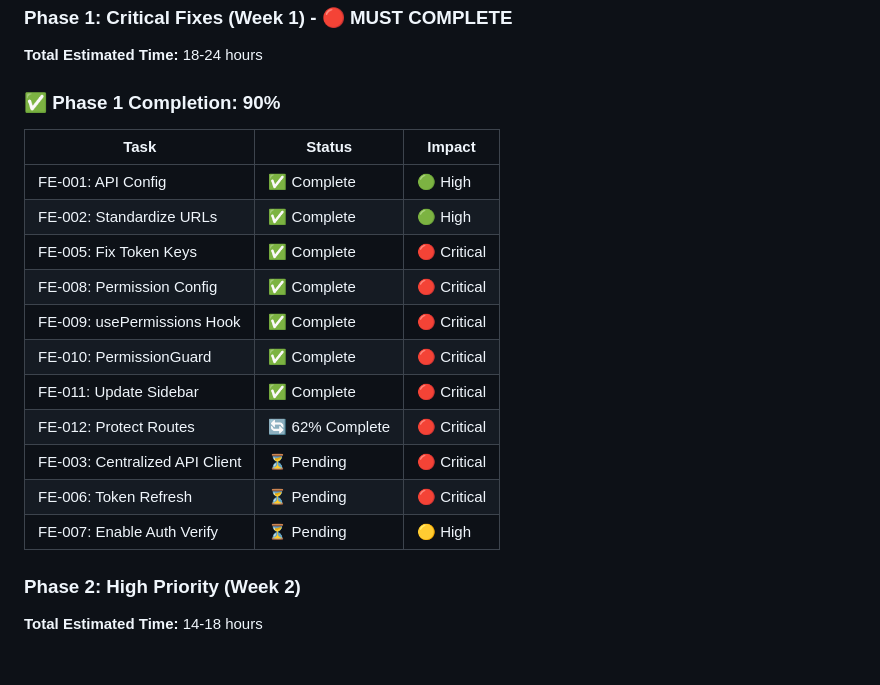
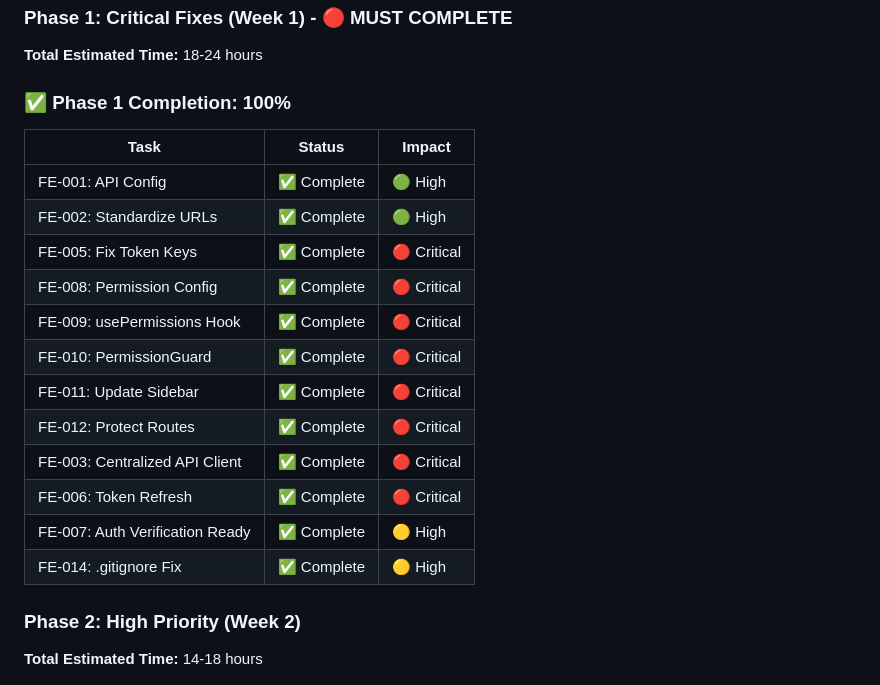
Before and after one commit to dpurandare/dCMMS, a Markdown page: TasksTracking/14_Frontend_Critical_Fixes.md, the part around the change. Rendered like a GitHub page.

Commit message:
docs: mark Phase 1 frontend fixes as 100% complete
All 12 critical tasks completed:
✅ API Configuration
✅ URL Standardization
✅ Token Management Fixes
✅ RBAC Permission System
✅ Permission Hooks & Guards
✅ Sidebar Filtering
✅ Route Protection (8/8 pages)
✅ Centralized API Client
✅ Automatic Token Refresh
✅ Auth Verification
✅ .gitignore Fix

Phase 1: COMPLETE
Time invested: ~8 hours
Impact: Enterprise-grade security & seamless auth

```diff
--- a/TasksTracking/14_Frontend_Critical_Fixes.md
+++ b/TasksTracking/14_Frontend_Critical_Fixes.md
@@ -314,21 +314,22 @@
 ### Phase 1: Critical Fixes (Week 1) - 🔴 MUST COMPLETE
 
 **Total Estimated Time:** 18-24 hours
-### ✅ Phase 1 Completion: 90%
+### ✅ Phase 1 Completion: 100%
 
-| Task                           | Status         | Impact     |
-| ------------------------------ | -------------- | ---------- |
-| FE-001: API Config             | ✅ Complete     | 🟢 High     |
-| FE-002: Standardize URLs       | ✅ Complete     | 🟢 High     |
-| FE-005: Fix Token Keys         | ✅ Complete     | 🔴 Critical |
-| FE-008: Permission Config      | ✅ Complete     | 🔴 Critical |
-| FE-009: usePermissions Hook    | ✅ Complete     | 🔴 Critical |
-| FE-010: PermissionGuard        | ✅ Complete     | 🔴 Critical |
-| FE-011: Update Sidebar         | ✅ Complete     | 🔴 Critical |
-| FE-012: Protect Routes         | 🔄 62% Complete | 🔴 Critical |
-| FE-003: Centralized API Client | ⏳ Pending      | 🔴 Critical |
-| FE-006: Token Refresh          | ⏳ Pending      | 🔴 Critical |
-| FE-007: Enable Auth Verify     | ⏳ Pending      | 🟡 High     |
+| Task                            | Status     | Impact     |
+| ------------------------------- | ---------- | ---------- |
+| FE-001: API Config              | ✅ Complete | 🟢 High     |
+| FE-002: Standardize URLs        | ✅ Complete | 🟢 High     |
+| FE-005: Fix Token Keys          | ✅ Complete | 🔴 Critical |
+| FE-008: Permission Config       | ✅ Complete | 🔴 Critical |
+| FE-009: usePermissions Hook     | ✅ Complete | 🔴 Critical |
+| FE-010: PermissionGuard         | ✅ Complete | 🔴 Critical |
+| FE-011: Update Sidebar          | ✅ Complete | 🔴 Critical |
+| FE-012: Protect Routes          | ✅ Complete | 🔴 Critical |
+| FE-003: Centralized API Client  | ✅ Complete | 🔴 Critical |
+| FE-006: Token Refresh           | ✅ Complete | 🔴 Critical |
+| FE-007: Auth Verification Ready | ✅ Complete | 🟡 High     |
+| FE-014: .gitignore Fix          | ✅ Complete | 🟡 High     |  |
 
 ### Phase 2: High Priority (Week 2)
 
```
